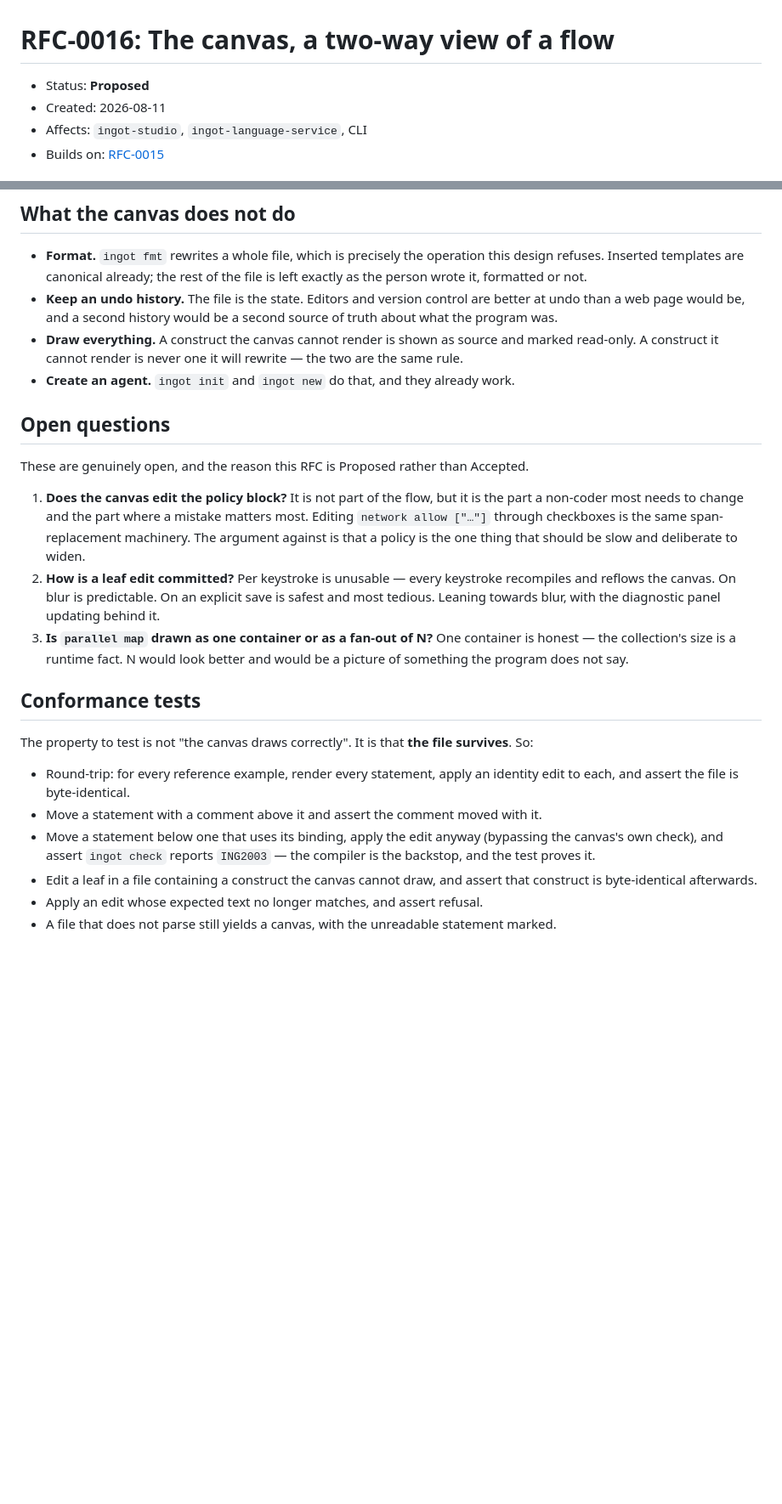
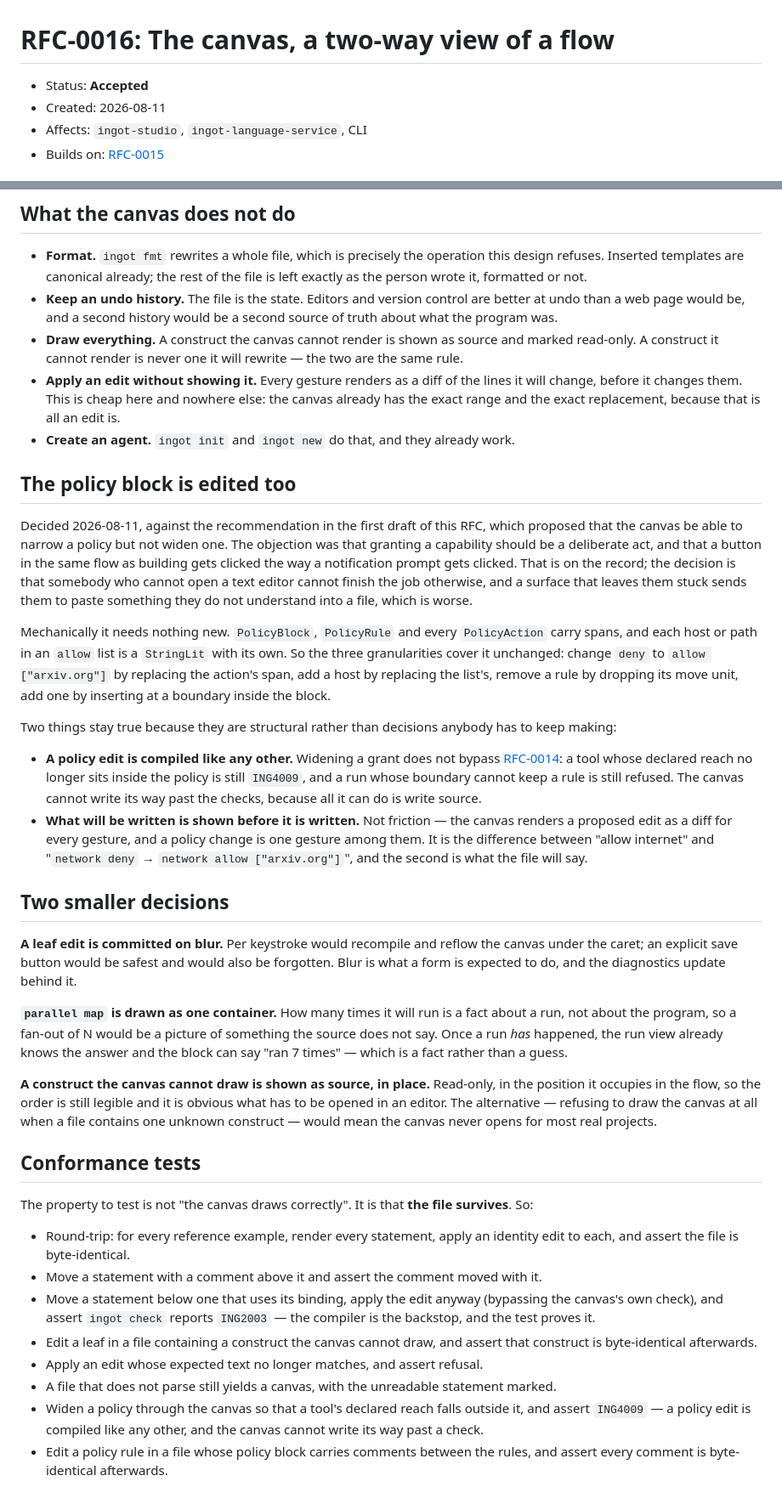
Before and after one commit to mathissdupont/ingot, a Markdown page: rfcs/0016-the-canvas.md, 2 parts joined by grey strips. Shown at 85% size. GitHub-like rendering; blank space fills up the shorter version.

Commit message:
docs(rfc): settle the canvas's three open questions
Accepted now that the decisions are made.

The policy block is editable, against this RFC's own first
recommendation — which proposed narrowing but not widening, on the
grounds that granting a capability should be a deliberate act. The
objection stays on the record; the decision is that somebody who cannot
open a text editor cannot finish the job otherwise, and leaving them
stuck sends them to paste something they do not understand into a file.

It needs no new mechanism: PolicyBlock, PolicyRule and every
PolicyAction carry spans, and each host in an allow list is its own
StringLit, so the three granularities cover it unchanged. Two properties
hold structurally rather than by anybody's care — a policy edit is
compiled like any other, so widening past a tool's declared reach is
still ING4009 and a boundary that cannot keep a rule still refuses the
run; and every gesture renders as a diff before it is applied, which is
cheap here because the canvas already holds the exact range and the
exact replacement.

Leaf edits commit on blur. `parallel map` is one container, and says how
many times it ran only after a run, because that is a fact about the run
rather than about the program. A construct the canvas cannot draw is
shown as read-only source in the position it occupies, rather than
suppressing the canvas — which would mean it never opens for most real
projects.

Co-Authored-By: Claude Opus 5 (1M context) <noreply@anthropic.com>

```diff
--- a/rfcs/0016-the-canvas.md
+++ b/rfcs/0016-the-canvas.md
@@ -1,6 +1,6 @@
 # RFC-0016: The canvas, a two-way view of a flow
 
-- Status: **Proposed**
+- Status: **Accepted**
 - Created: 2026-08-11
 - Affects: `ingot-studio`, `ingot-language-service`, CLI
 - Builds on: [RFC-0015](0015-ingot-studio.md)
@@ -181,26 +181,63 @@ case into a message.
 * **Draw everything.** A construct the canvas cannot render is shown as source
   and marked read-only. A construct it cannot render is never one it will
   rewrite — the two are the same rule.
+* **Apply an edit without showing it.** Every gesture renders as a diff of the
+  lines it will change, before it changes them. This is cheap here and nowhere
+  else: the canvas already has the exact range and the exact replacement,
+  because that is all an edit is.
 * **Create an agent.** `ingot init` and `ingot new` do that, and they already
   work.
 
-## Open questions
+## The policy block is edited too
 
-These are genuinely open, and the reason this RFC is Proposed rather than
-Accepted.
+Decided 2026-08-11, against the recommendation in the first draft of this RFC,
+which proposed that the canvas be able to narrow a policy but not widen one.
+The objection was that granting a capability should be a deliberate act, and
+that a button in the same flow as building gets clicked the way a notification
+prompt gets clicked. That is on the record; the decision is that somebody who
+cannot open a text editor cannot finish the job otherwise, and a surface that
+leaves them stuck sends them to paste something they do not understand into a
+file, which is worse.
 
-1. **Does the canvas edit the policy block?** It is not part of the flow, but it
-   is the part a non-coder most needs to change and the part where a mistake
-   matters most. Editing `network allow ["…"]` through checkboxes is the same
-   span-replacement machinery. The argument against is that a policy is the one
-   thing that should be slow and deliberate to widen.
-2. **How is a leaf edit committed?** Per keystroke is unusable — every keystroke
-   recompiles and reflows the canvas. On blur is predictable. On an explicit
-   save is safest and most tedious. Leaning towards blur, with the diagnostic
-   panel updating behind it.
-3. **Is `parallel map` drawn as one container or as a fan-out of N?** One
-   container is honest — the collection's size is a runtime fact. N would look
-   better and would be a picture of something the program does not say.
+Mechanically it needs nothing new. `PolicyBlock`, `PolicyRule` and every
+`PolicyAction` carry spans, and each host or path in an `allow` list is a
+`StringLit` with its own. So the three granularities cover it unchanged: change
+`deny` to `allow ["arxiv.org"]` by replacing the action's span, add a host by
+replacing the list's, remove a rule by dropping its move unit, add one by
+inserting at a boundary inside the block.
+
+Two things stay true because they are structural rather than decisions anybody
+has to keep making:
+
+- **A policy edit is compiled like any other.** Widening a grant does not
+  bypass [RFC-0014](0014-a-capabilitys-reach.md): a tool whose declared reach
+  no longer sits inside the policy is still `ING4009`, and a run whose boundary
+  cannot keep a rule is still refused. The canvas cannot write its way past the
+  checks, because all it can do is write source.
+- **What will be written is shown before it is written.** Not friction — the
+  canvas renders a proposed edit as a diff for every gesture, and a policy
+  change is one gesture among them. It is the difference between "allow
+  internet" and "`network deny` → `network allow ["arxiv.org"]`", and the second
+  is what the file will say.
+
+## Two smaller decisions
+
+**A leaf edit is committed on blur.** Per keystroke would recompile and reflow
+the canvas under the caret; an explicit save button would be safest and would
+also be forgotten. Blur is what a form is expected to do, and the diagnostics
+update behind it.
+
+**`parallel map` is drawn as one container.** How many times it will run is a
+fact about a run, not about the program, so a fan-out of N would be a picture of
+something the source does not say. Once a run *has* happened, the run view
+already knows the answer and the block can say "ran 7 times" — which is a fact
+rather than a guess.
+
+**A construct the canvas cannot draw is shown as source, in place.** Read-only,
+in the position it occupies in the flow, so the order is still legible and it is
+obvious what has to be opened in an editor. The alternative — refusing to draw
+the canvas at all when a file contains one unknown construct — would mean the
+canvas never opens for most real projects.
 
 ## Conformance tests
 
@@ -218,3 +255,8 @@ survives**. So:
 * Apply an edit whose expected text no longer matches, and assert refusal.
 * A file that does not parse still yields a canvas, with the unreadable
   statement marked.
+* Widen a policy through the canvas so that a tool's declared reach falls
+  outside it, and assert `ING4009` — a policy edit is compiled like any other,
+  and the canvas cannot write its way past a check.
+* Edit a policy rule in a file whose policy block carries comments between the
+  rules, and assert every comment is byte-identical afterwards.
```
